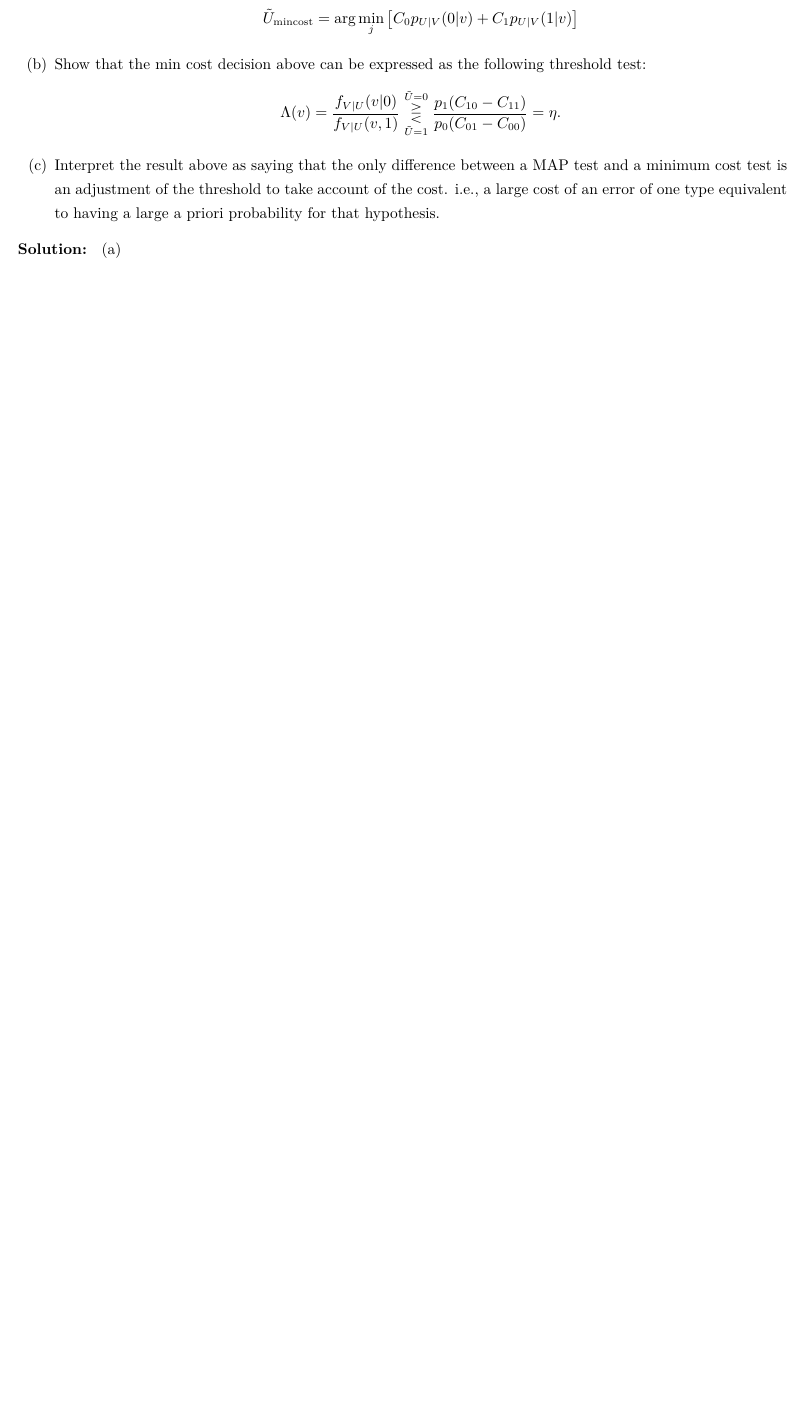
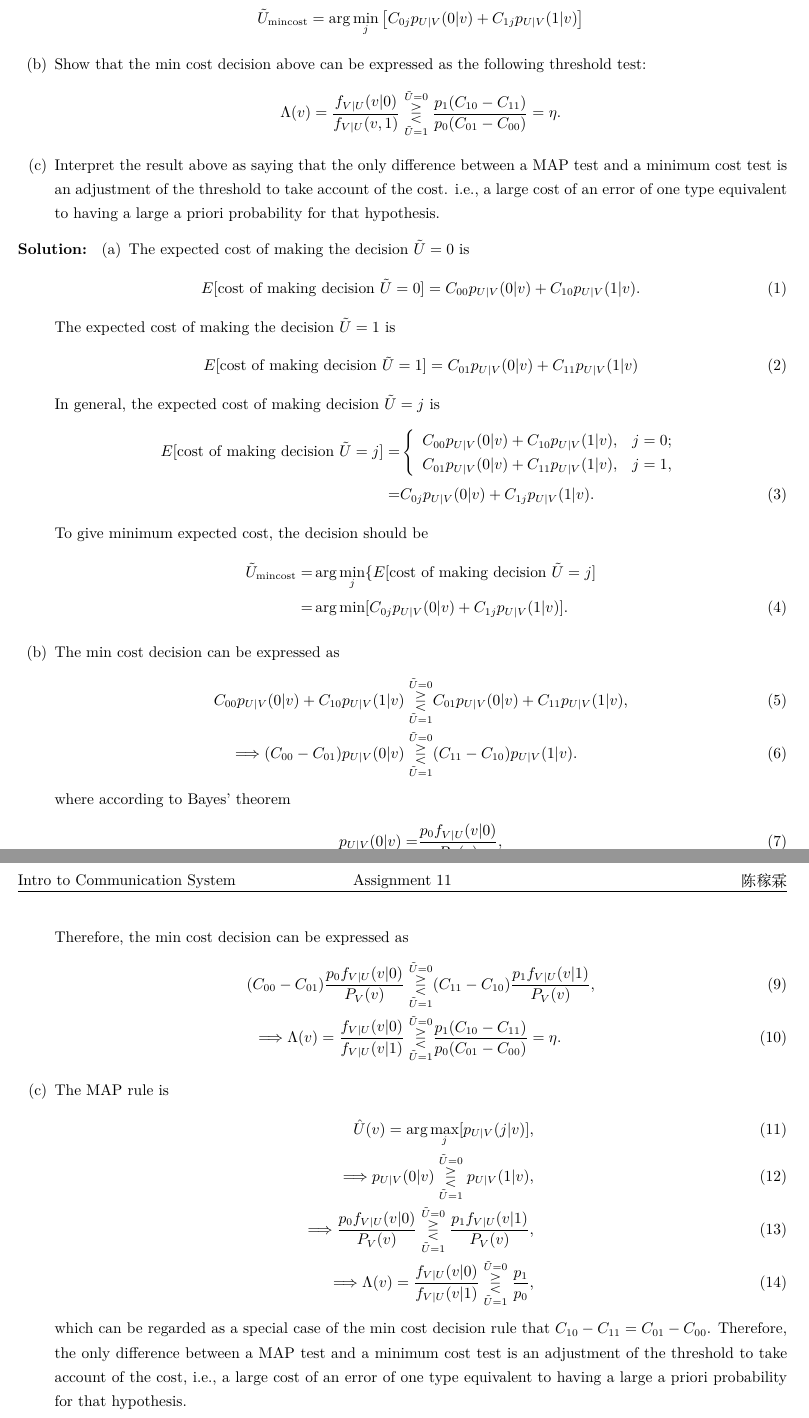
Before and after one commit to Chen-Jialin/Communication-System-Assignments, a LaTeX problem sheet (Assignment-11/Assignment-11.tex): part of the page before the commit and two parts of pages 1 and 2 of 2 after it, the two joined at a grey line, cut so that both start at the same text, the shorter picture padded with empty space. Compiled offline with XeLaTeX.

Commit message:
A11 P1 finished.

```diff
--- a/Assignment-11/Assignment-11.tex
+++ b/Assignment-11/Assignment-11.tex
@@ -6,7 +6,7 @@
     \begin{itemize}
         \item[(a)] Consider a binary hypothesis testing problem with a priori probabilities $p_0$, $p_1$ and likelihoods $f_{V\vert U}(v\vert i)$, $i=0,1$. Let $C_{ij}$ be the cost of deciding on hypothesis $j$ when $i$ is correct. Conditional on a observation $V=v$, find the expected cost (over $U=0,1$) of making the decision $\tilde{U}=j$ for $j=0,1$. Show that the decision of minimum expected cost is given by
         \[
-            \tilde{U}_{\text{mincost}}=\arg\min_j\left[C_0p_{U\vert V}(0\vert v)+C_1p_{U\vert V}(1\vert v)\right]
+            \tilde{U}_{\text{mincost}}=\arg\min_j\left[C_{0j}p_{U\vert V}(0\vert v)+C_{1j}p_{U\vert V}(1\vert v)\right]
         \]
         \item[(b)] Show that the min cost decision above can be expressed as the following threshold test:
         \[
@@ -17,9 +17,50 @@
 \end{prob}
 \begin{sol}
     \begin{itemize}
-        \item[(a)]
-        \item[(b)]
-        \item[(c)]
+        \item[(a)] The expected cost of making the decision $\tilde{U}=0$ is
+        \begin{align}
+            E[\text{cost of making decision }\tilde{U}=0]=C_{00}p_{U\vert V}(0\vert v)+C_{10}p_{U\vert V}(1\vert v).
+        \end{align}
+        The expected cost of making the decision $\tilde{U}=1$ is
+        \begin{align}
+            E[\text{cost of making decision }\tilde{U}=1]=C_{01}p_{U\vert V}(0\vert v)+C_{11}p_{U\vert V}(1\vert v)
+        \end{align}
+        In general, the expected cost of making decision $\tilde{U}=j$ is
+        \begin{align}
+            \notag E[\text{cost of making decision }\tilde{U}=j]=&\left\{\begin{array}{ll}
+                C_{00}p_{U\vert V}(0\vert v)+C_{10}p_{U\vert V}(1\vert v),&j=0;\\
+                C_{01}p_{U\vert V}(0\vert v)+C_{11}p_{U\vert V}(1\vert v),&j=1,
+            \end{array}\right.\\
+            =&C_{0j}p_{U\vert V}(0\vert v)+C_{1j}p_{U\vert V}(1\vert v).
+        \end{align}
+        To give minimum expected cost, the decision should be
+        \begin{align}
+            \notag\tilde{U}_{\text{mincost}}=&\arg\min_j\{E[\text{cost of making decision }\tilde{U}=j]\\
+            =&\arg\min[C_{0j}p_{U\vert V}(0\vert v)+C_{1j}p_{U\vert V}(1\vert v)].
+        \end{align}
+        \item[(b)] The min cost decision can be expressed as
+        \begin{align}
+            C_{00}p_{U\vert V}(0\vert v)+C_{10}p_{U\vert V}(1\vert v)\overset{\tilde{U}=0}{\underset{\tilde{U}=1}{\gtreqless}}&C_{01}p_{U\vert V}(0\vert v)+C_{11}p_{U\vert V}(1\vert v),\\
+            \Longrightarrow(C_{00}-C_{01})p_{U\vert V}(0\vert v)\overset{\tilde{U}=0}{\underset{\tilde{U}=1}{\gtreqless}}&(C_{11}-C_{10})p_{U\vert V}(1\vert v).
+        \end{align}
+        where according to Bayes' theorem
+        \begin{align}
+            p_{U\vert V}(0\vert v)=&\frac{p_0f_{V\vert U}(v\vert 0)}{P_V(v)},\\
+            p_{U\vert V}(1\vert v)=&\frac{p_1f_{V\vert U}(v\vert 1)}{P_V(v)}.
+        \end{align}
+        Therefore, the min cost decision can be expressed as
+        \begin{align}
+            (C_{00}-C_{01})\frac{p_0f_{V\vert U}(v\vert 0)}{P_V(v)}\overset{\tilde{U}=0}{\underset{\tilde{U}=1}{\gtreqless}}&(C_{11}-C_{10})\frac{p_1f_{V\vert U}(v\vert 1)}{P_V(v)},\\
+            \Longrightarrow\Lambda(v)=\frac{f_{V\vert U}(v\vert 0)}{f_{V\vert U}(v\vert 1)}\overset{\tilde{U}=0}{\underset{\tilde{U}=1}{\gtreqless}}&\frac{p_1(C_{10}-C_{11})}{p_0(C_{01}-C_{00})}=\eta.
+        \end{align}
+        \item[(c)] The MAP rule is
+        \begin{align}
+            \hat{U}(v)=\arg\max_j[p_{U\vert V}(j\vert v)],\\
+            \Longrightarrow p_{U\vert V}(0\vert v)\overset{\tilde{U}=0}{\underset{\tilde{U}=1}{\gtreqless}}p_{U\vert V}(1\vert v),\\
+            \Longrightarrow\frac{p_0f_{V\vert U}(v\vert 0)}{P_V(v)}\overset{\tilde{U}=0}{\underset{\tilde{U}=1}{\gtreqless}}\frac{p_1f_{V\vert U}(v\vert 1)}{P_V(v)},\\
+            \Longrightarrow\Lambda(v)=\frac{f_{V\vert U}(v\vert 0)}{f_{V\vert U}(v\vert 1)}\overset{\tilde{U}=0}{\underset{\tilde{U}=1}{\gtreqless}}\frac{p_1}{p_0},
+        \end{align}
+        which can be regarded as a special case of the min cost decision rule that $C_{10}-C_{11}=C_{01}-C_{00}$. Therefore, the only difference between a MAP test and a minimum cost test is an adjustment of the threshold to take account of the cost, i.e., a large cost of an error of one type equivalent to having a large a priori probability for that hypothesis.
     \end{itemize}
 \end{sol}
 
```
